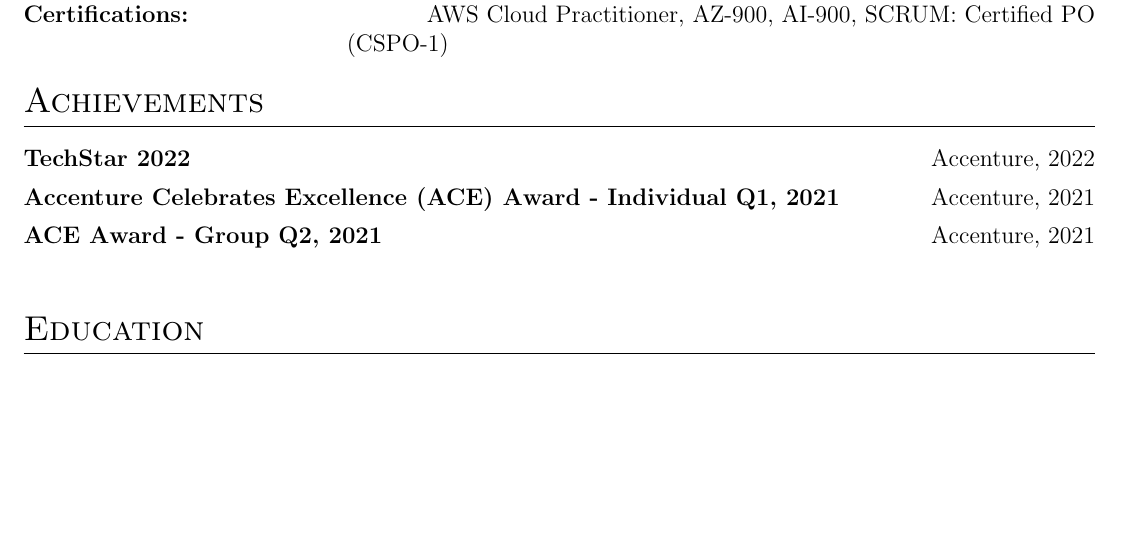
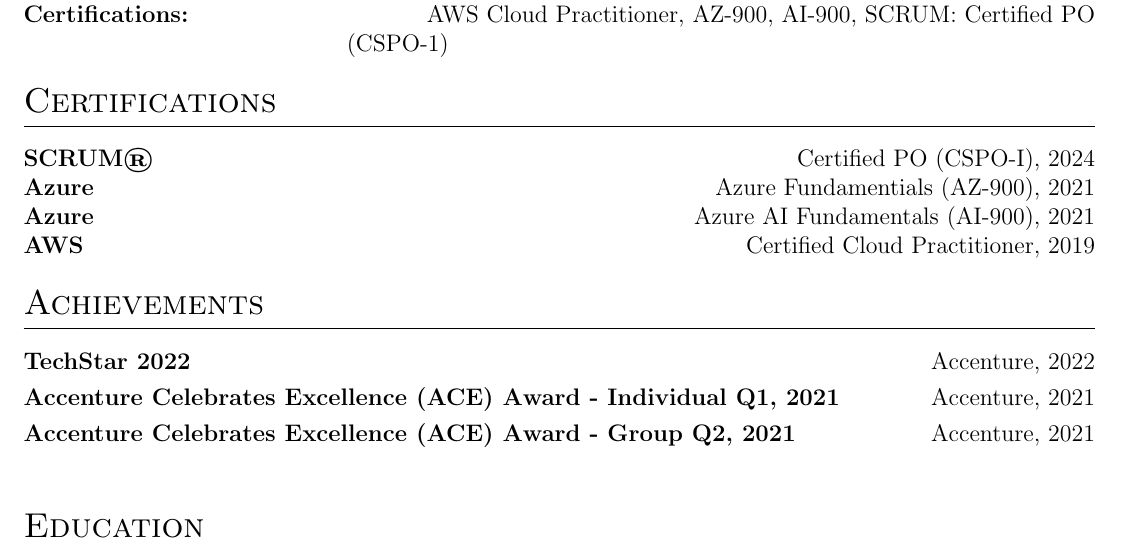
Before and after one commit to ConformalTomb/my-cv, a LaTeX CV (cv.tex): part of page 2 of 2, cut so that both start at the same text, the shorter picture padded with empty space. Compiled offline with pdfLaTeX.

Commit message:
Update cv.tex

```diff
--- a/cv.tex
+++ b/cv.tex
@@ -102,7 +102,7 @@
 \newenvironment{jobshort}[2]
     {
     \begin{tabularx}{\linewidth}{@{}l X r@{}}
-    \textbf{#1} & \hfill &  #2 \\[3.75pt]
+    \textbf{#1} & \hfill &  #2 \\[2.75pt]
     \end{tabularx}
     }
     {
@@ -208,13 +208,25 @@
 \textbf{Certifications:} & \hfill \normalsize{AWS Cloud Practitioner, AZ-900, AI-900, SCRUM: Certified PO (CSPO-1)}
 \end{tabularx}
 
+
+%----------------------------------------------------------------------------------------
+%	CERTIFICATIONS
+%----------------------------------------------------------------------------------------
+\section{Certifications}
+\begin{tabularx}{\linewidth}{@{}l X@{}}
+\textbf{SCRUM®} & \hfill \normalsize{Certified PO (CSPO-I), 2024}\\
+\textbf{Azure} & \hfill \normalsize{Azure Fundamentials (AZ-900), 2021}\\
+\textbf{Azure} & \hfill \normalsize{Azure AI Fundamentals (AI-900), 2021}\\
+\textbf{AWS} & \hfill \normalsize{Certified Cloud Practitioner, 2019}\\
+\end{tabularx}
+
 %----------------------------------------------------------------------------------------
 % ACHIEVEMENTS
 %----------------------------------------------------------------------------------------
 \section{Achievements}
 \begin{jobshort}{TechStar 2022} {Accenture, 2022}\end{jobshort}
 \begin{jobshort}{Accenture Celebrates Excellence (ACE) Award - Individual Q1, 2021} {Accenture, 2021}\end{jobshort}
-\begin{jobshort}{ACE Award - Group Q2, 2021} {Accenture, 2021}\end{jobshort}
+\begin{jobshort}{Accenture Celebrates Excellence (ACE) Award - Group Q2, 2021} {Accenture, 2021}\end{jobshort}
 
 %----------------------------------------------------------------------------------------
 %	EDUCATION
```
